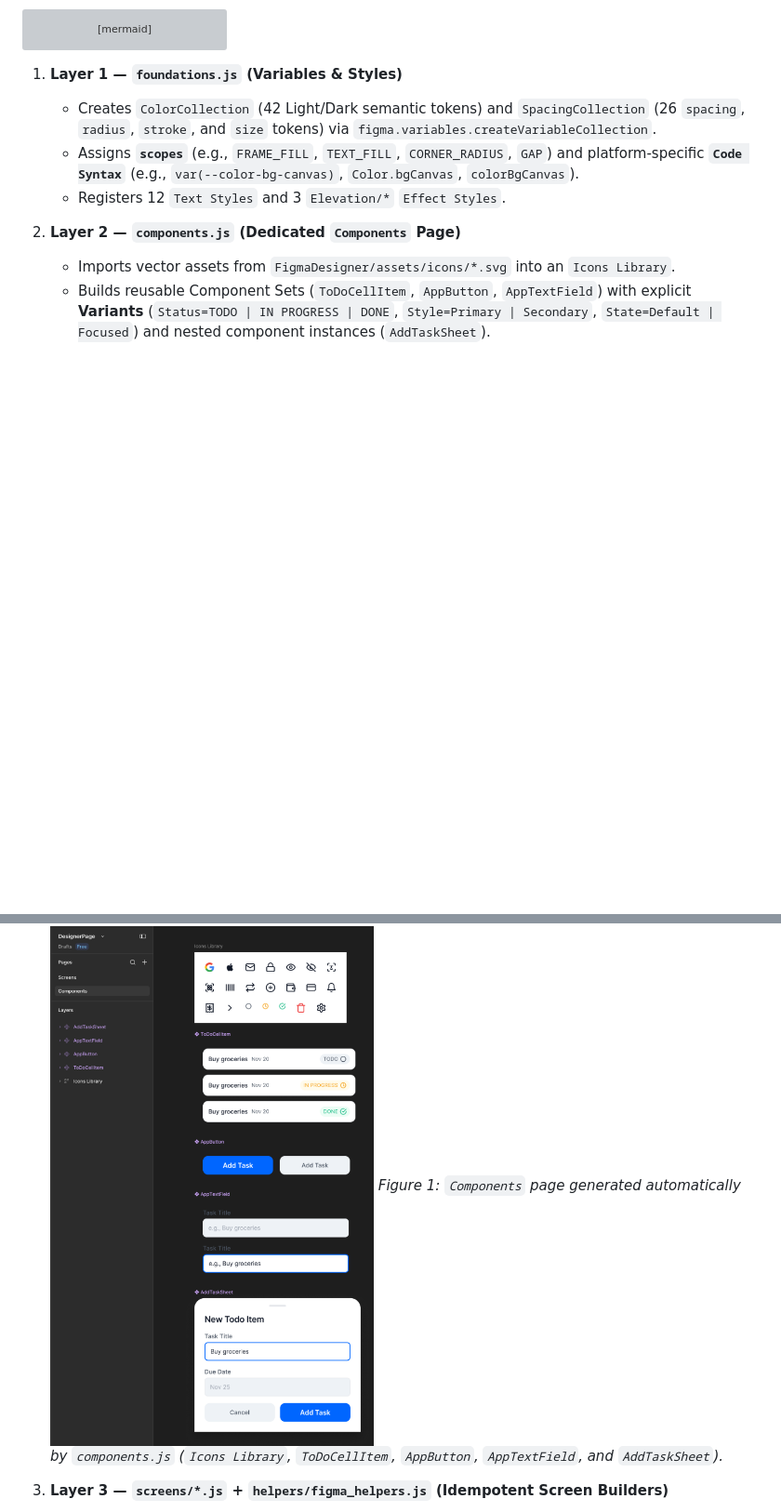
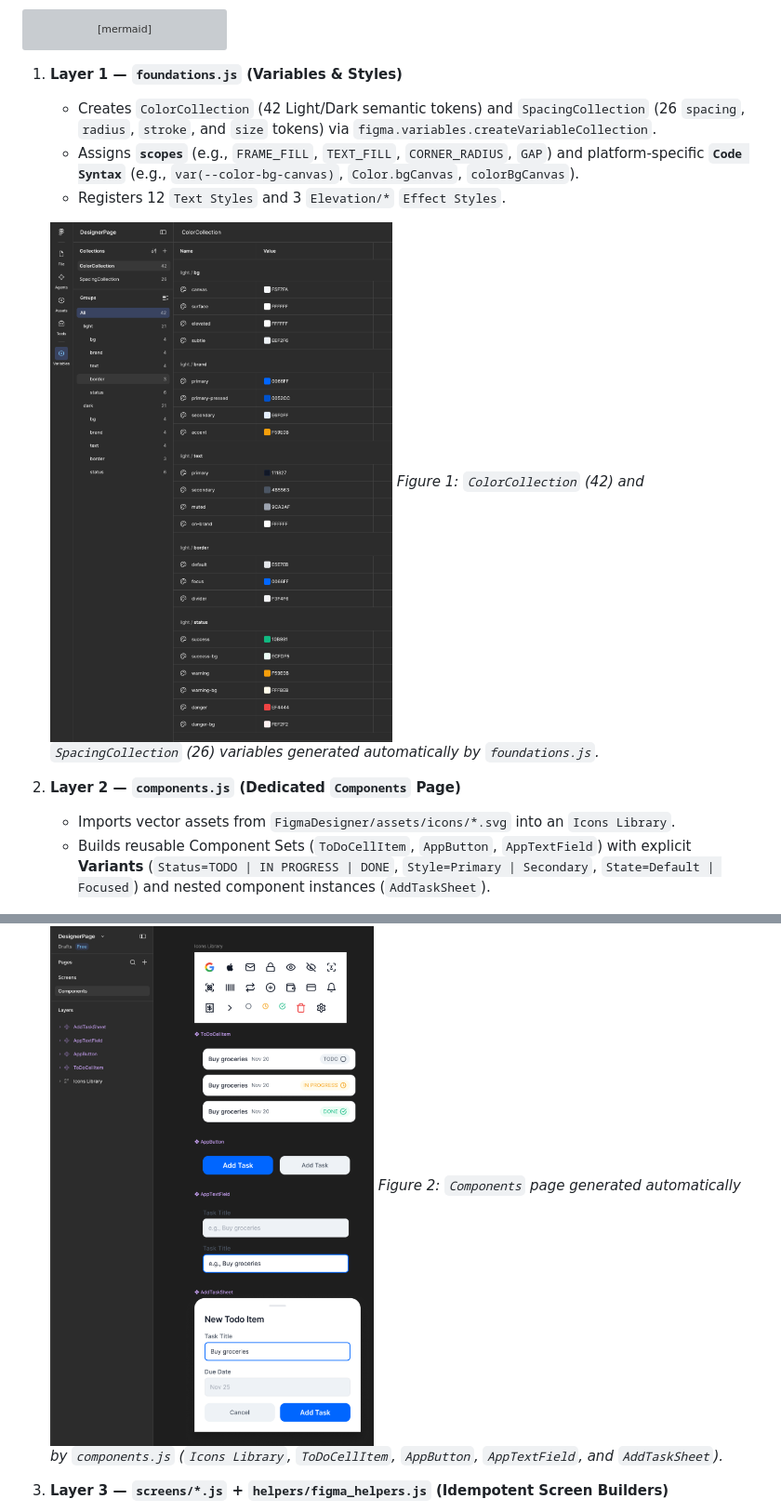
Before and after one commit to rex729/todolist-figma-code-design, a Markdown page: README.md, 2 parts joined by grey strips. Shown at 93% size. Rendered like a GitHub page; pictures changed too: docs/images/figma-variables.png (added); blank space fills up the shorter version; grey boxes are pictures that could not be loaded.

```diff
--- a/README.md
+++ b/README.md
@@ -303,12 +306,15 @@ flowchart LR
    - Creates `ColorCollection` (42 Light/Dark semantic tokens) and `SpacingCollection` (26 `spacing`, `radius`, `stroke`, and `size` tokens) via `figma.variables.createVariableCollection`.
    - Assigns **`scopes`** (e.g., `FRAME_FILL`, `TEXT_FILL`, `CORNER_RADIUS`, `GAP`) and platform-specific **`Code Syntax`** (e.g., `var(--color-bg-canvas)`, `Color.bgCanvas`, `colorBgCanvas`).
    - Registers 12 `Text Styles` and 3 `Elevation/*` `Effect Styles`.
+
+   ![Generated Variables Collections](./docs/images/figma-variables.png)
+   *Figure 1: `ColorCollection` (42) and `SpacingCollection` (26) variables generated automatically by `foundations.js`.*
 2. **Layer 2 — `components.js` (Dedicated `Components` Page)**
    - Imports vector assets from `FigmaDesigner/assets/icons/*.svg` into an `Icons Library`.
    - Builds reusable Component Sets (`ToDoCellItem`, `AppButton`, `AppTextField`) with explicit **Variants** (`Status=TODO | IN PROGRESS | DONE`, `Style=Primary | Secondary`, `State=Default | Focused`) and nested component instances (`AddTaskSheet`).
 
    ![Generated Components Page](./docs/images/figma-components.png)
-   *Figure 1: `Components` page generated automatically by `components.js` (`Icons Library`, `ToDoCellItem`, `AppButton`, `AppTextField`, and `AddTaskSheet`).*
+   *Figure 2: `Components` page generated automatically by `components.js` (`Icons Library`, `ToDoCellItem`, `AppButton`, `AppTextField`, and `AddTaskSheet`).*
 
 3. **Layer 3 — `screens/*.js` + `helpers/figma_helpers.js` (Idempotent Screen Builders)**
    - Each screen lives in its own file (`screens/login.js`, `screens/main.js`, `screens/setting.js`) and calls `createFigmaDesignerContext()` for shared helpers:
```
Also changed, not shown: other parts of README.md (+4 -1 lines).
